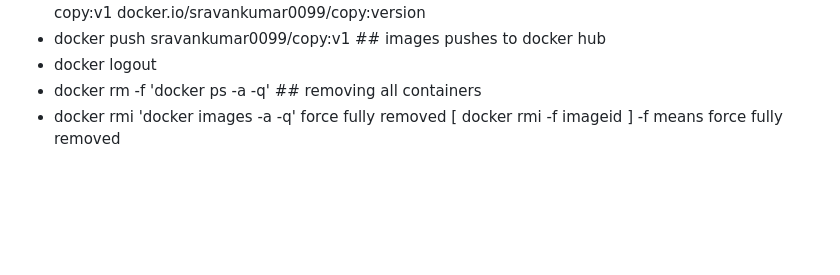
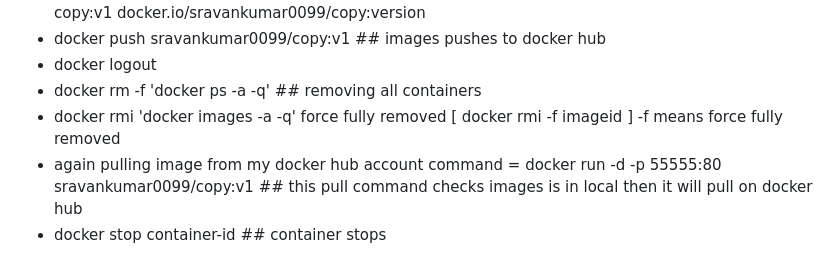
Before and after one commit to sravankumar1199/Dockerfilesystem, a Markdown page: README.MD, the part around the change. Drawn GitHub-style; blank space fills up the shorter version.

Commit message:
docker hub

```diff
--- a/README.MD
+++ b/README.MD
@@ -153,3 +153,6 @@ command = docker tag copy:v1 docker.io/sravankumar0099/copy:version
 * docker rm -f 'docker ps -a -q' ## removing all containers
 * docker rmi 'docker images -a -q'
 force fully removed [ docker rmi -f imageid ] -f means force fully removed
+* again pulling image from my docker hub account
+command = docker run -d -p 55555:80 sravankumar0099/copy:v1 ## this pull command checks images is in local then it will pull on docker hub
+* docker stop container-id ## container stops
```
